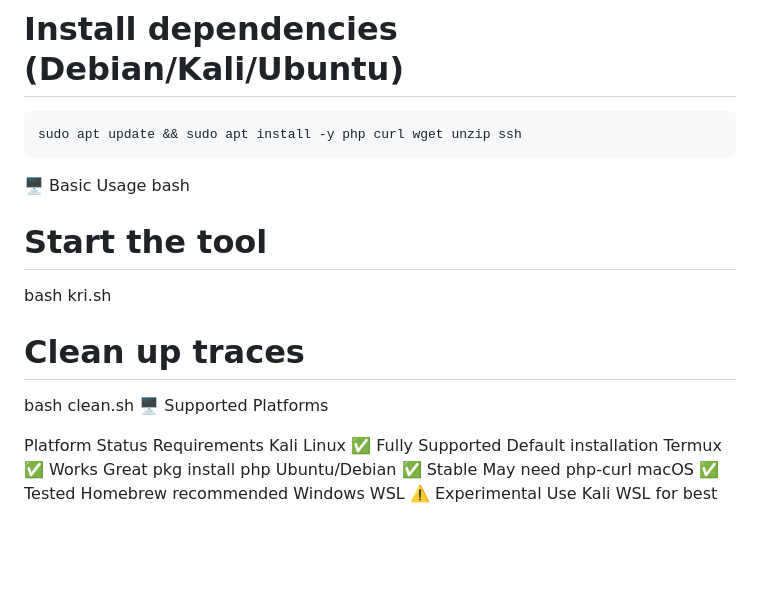
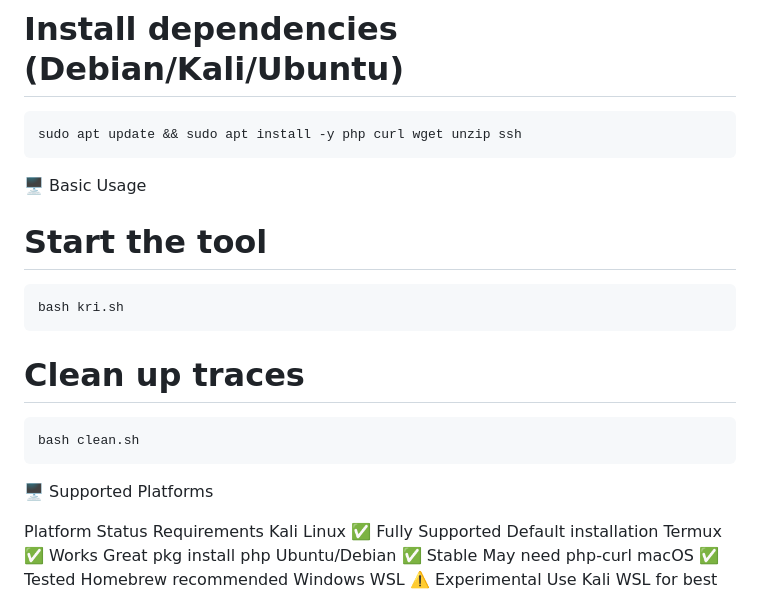
Before and after one commit to Bibekbista0406/KriBekHUB, a Markdown page: README.md, the part around the change. GitHub-like rendering; blank space fills up the shorter version.

````diff
--- a/README.md
+++ b/README.md
@@ -67,12 +67,15 @@ chmod +x {kri.sh,clean.sh}
 sudo apt update && sudo apt install -y php curl wget unzip ssh
 ```
 🖥️ Basic Usage
-bash
+
 # Start the tool
+```bash
 bash kri.sh
-
+```
 # Clean up traces
+```bash
 bash clean.sh
+```
 🖥️ Supported Platforms
 <div style="overflow-x:auto;margin:2rem 0">
 Platform	Status	Requirements
````
